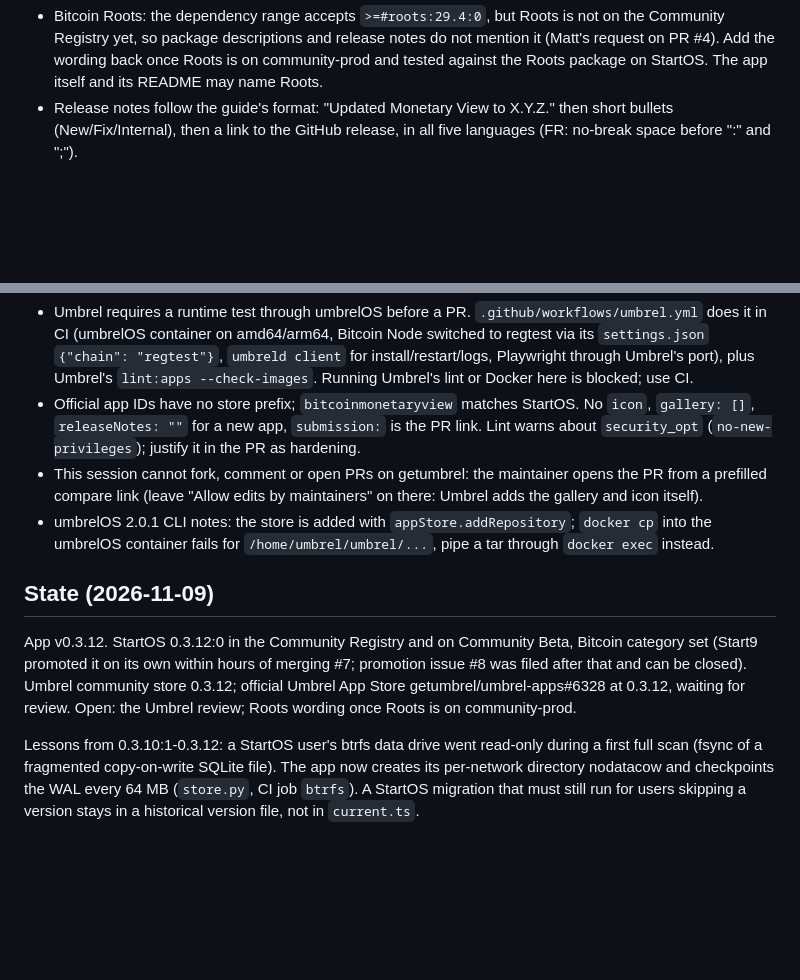
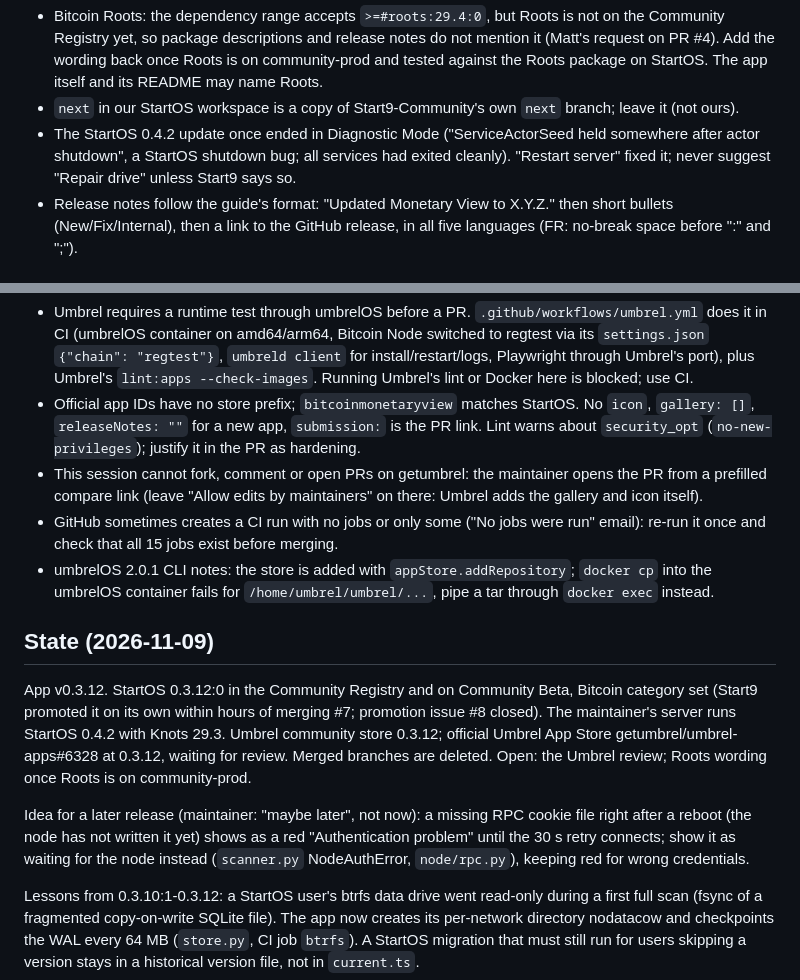
Before and after one commit to MarkSierra/BitcoinMonetaryView, a Markdown page: CLAUDE.md, 2 parts joined by grey strips. GitHub-like rendering; blank space fills up the shorter version.

Commit message:
CLAUDE.md: state after cleanup, StartOS 0.4.2 note, CI glitch, cookie idea
Co-Authored-By: Claude Opus 5.5 <noreply@anthropic.com>
Claude-Session: https://claude.ai/code/session_01E7wzJobv8ioFW8hq9u9yGK

```diff
--- a/CLAUDE.md
+++ b/CLAUDE.md
@@ -74,6 +74,10 @@ Practical notes from the first releases through the fork:
   yet, so package descriptions and release notes do not mention it (Matt's request on PR #4). Add the wording
   back once Roots is on community-prod and tested against the Roots package on StartOS. The app itself and
   its README may name Roots.
+- `next` in our StartOS workspace is a copy of Start9-Community's own `next` branch; leave it (not ours).
+- The StartOS 0.4.2 update once ended in Diagnostic Mode ("ServiceActorSeed held somewhere after actor
+  shutdown", a StartOS shutdown bug; all services had exited cleanly). "Restart server" fixed it; never
+  suggest "Repair drive" unless Start9 says so.
 - Release notes follow the guide's format: "Updated Monetary View to X.Y.Z." then short bullets
   (New/Fix/Internal), then a link to the GitHub release, in all five languages (FR: no-break space before
   ":" and ";").
@@ -89,15 +93,23 @@ Practical notes from the first releases through the fork:
   (`no-new-privileges`); justify it in the PR as hardening.
 - This session cannot fork, comment or open PRs on getumbrel: the maintainer opens the PR from a prefilled
   compare link (leave "Allow edits by maintainers" on there: Umbrel adds the gallery and icon itself).
+- GitHub sometimes creates a CI run with no jobs or only some ("No jobs were run" email): re-run it once and
+  check that all 15 jobs exist before merging.
 - umbrelOS 2.0.1 CLI notes: the store is added with `appStore.addRepository`; `docker cp` into the umbrelOS
   container fails for `/home/umbrel/umbrel/...`, pipe a tar through `docker exec` instead.
 
 ## State (2026-11-09)
 
 App v0.3.12. StartOS 0.3.12:0 in the Community Registry and on Community Beta, Bitcoin category set (Start9
-promoted it on its own within hours of merging #7; promotion issue #8 was filed after that and can be
-closed). Umbrel community store 0.3.12; official Umbrel App Store getumbrel/umbrel-apps#6328 at 0.3.12,
-waiting for review. Open: the Umbrel review; Roots wording once Roots is on community-prod.
+promoted it on its own within hours of merging #7; promotion issue #8 closed). The maintainer's server runs
+StartOS 0.4.2 with Knots 29.3. Umbrel community store 0.3.12; official Umbrel App Store
+getumbrel/umbrel-apps#6328 at 0.3.12, waiting for review. Merged branches are deleted. Open: the Umbrel
+review; Roots wording once Roots is on community-prod.
+
+Idea for a later release (maintainer: "maybe later", not now): a missing RPC cookie file right after a
+reboot (the node has not written it yet) shows as a red "Authentication problem" until the 30 s retry
+connects; show it as waiting for the node instead (`scanner.py` NodeAuthError, `node/rpc.py`), keeping red
+for wrong credentials.
 
 Lessons from 0.3.10:1-0.3.12: a StartOS user's btrfs data drive went read-only during a first full scan
 (fsync of a fragmented copy-on-write SQLite file). The app now creates its per-network directory
```
